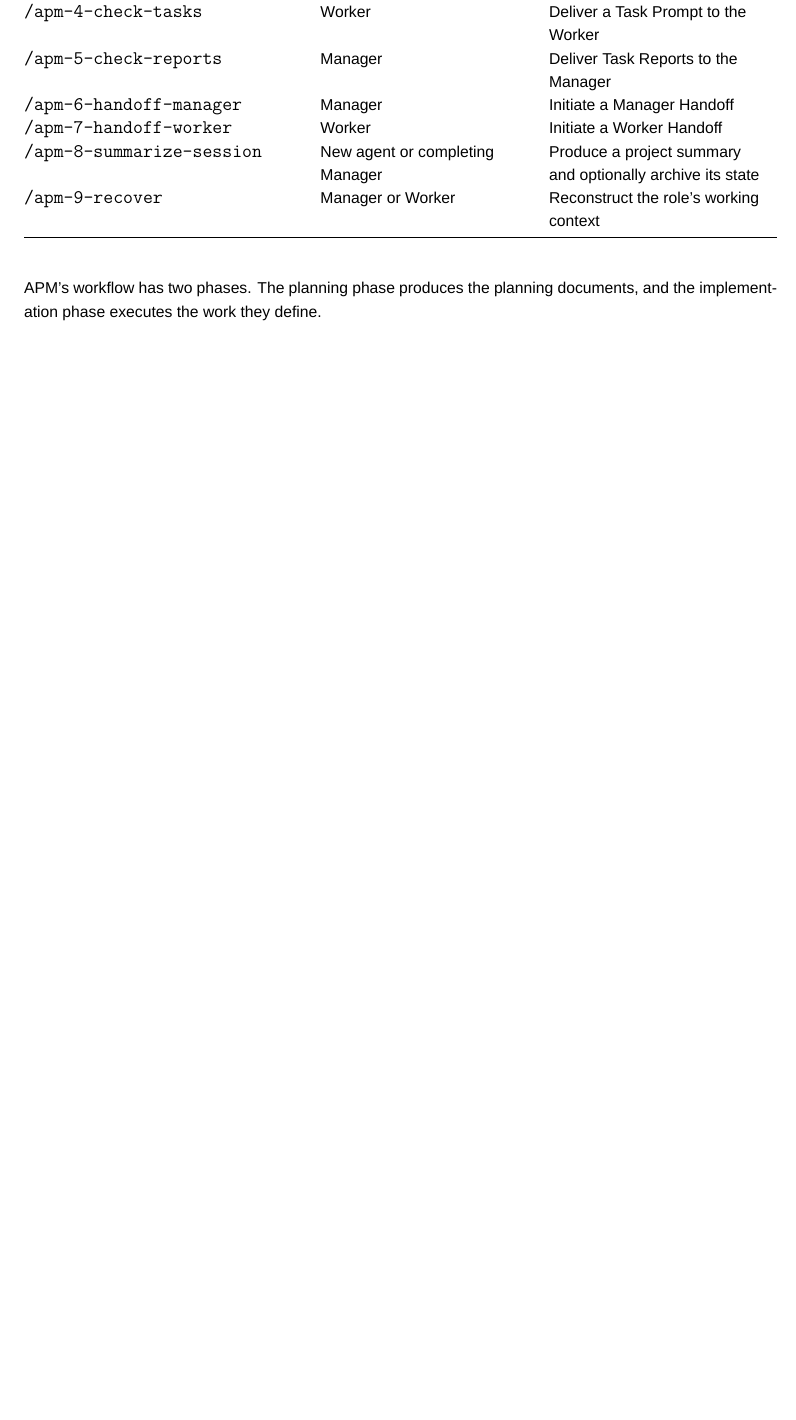
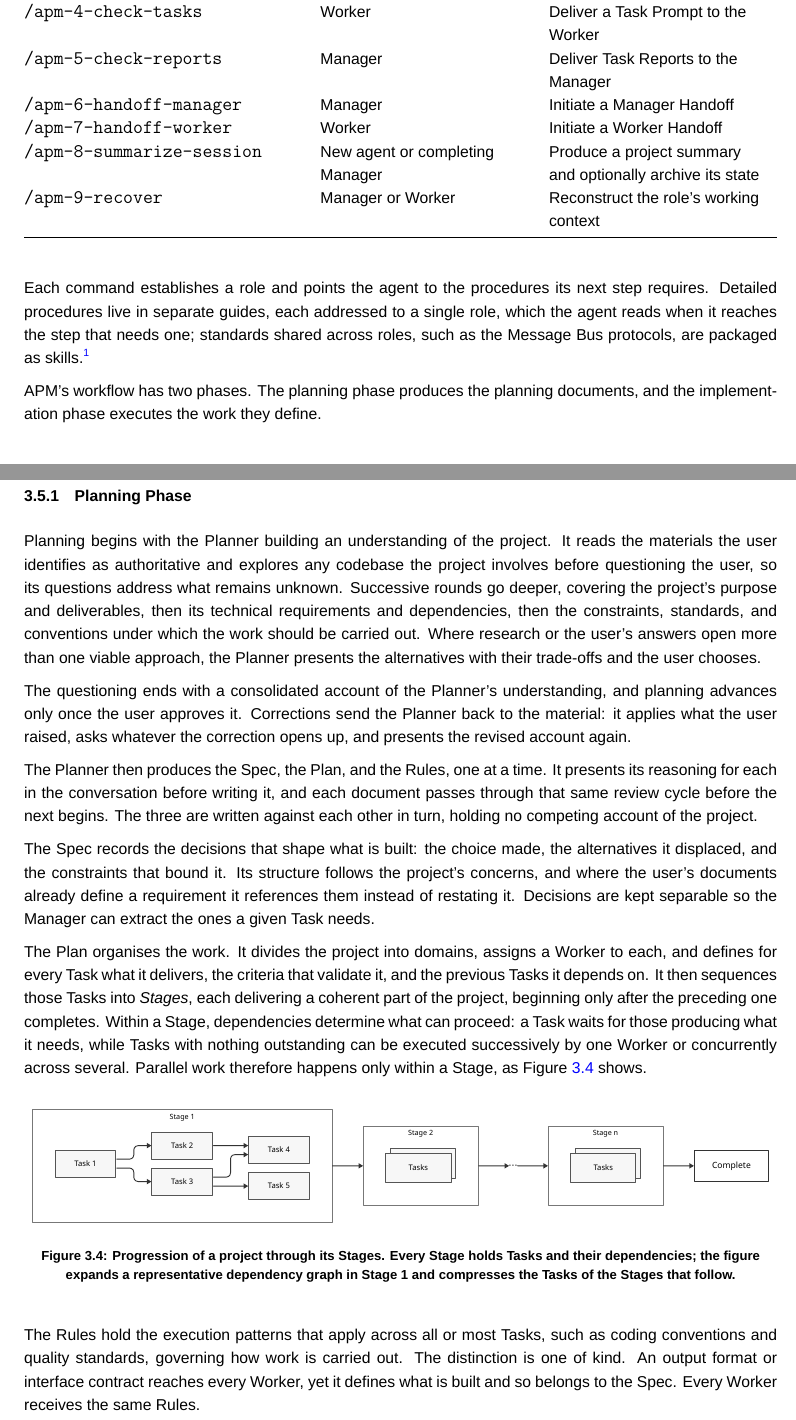
Before and after one commit to sdi2200262/bsc-apm-thesis, a LaTeX thesis (thesis.tex, which reads chapters/framework-design/framework-design.tex): part of page 22 of 69 before the commit and two parts of pages 22 and 23 of 70 after it, the two joined at a grey line, cut so that both start at the same text, the shorter picture padded with empty space. Compiled offline with XeLaTeX; a missing font is replaced by an installed copy or a similar font.

Commit message:
docs(thesis): add framework workflow planning phase

```diff
--- a/chapters/framework-design/framework-design.tex
+++ b/chapters/framework-design/framework-design.tex
@@ -116,4 +116,28 @@ APM exposes its workflow through structured documents and commands. Its artefact
   \end{tabular*}
 \end{table}
 
+Each command establishes a role and points the agent to the procedures its next step requires. Detailed procedures live in separate guides, each addressed to a single role, which the agent reads when it reaches the step that needs one; standards shared across roles, such as the Message Bus protocols, are packaged as skills.\footnote{Agent Skills, an open format for packaging instructions and resources that an agent loads when a task calls for them, originally developed by Anthropic and released as an open standard: \url{https://agentskills.io}.}
+
 APM's workflow has two phases. The planning phase produces the planning documents, and the implementation phase executes the work they define.
+
+\subsection{Planning Phase}
+\label{sec:framework-design-planning-phase}
+
+Planning begins with the Planner building an understanding of the project. It reads the materials the user identifies as authoritative and explores any codebase the project involves before questioning the user, so its questions address what remains unknown. Successive rounds go deeper, covering the project's purpose and deliverables, then its technical requirements and dependencies, then the constraints, standards, and conventions under which the work should be carried out. Where research or the user's answers open more than one viable approach, the Planner presents the alternatives with their trade-offs and the user chooses.
+
+The questioning ends with a consolidated account of the Planner's understanding, and planning advances only once the user approves it. Corrections send the Planner back to the material: it applies what the user raised, asks whatever the correction opens up, and presents the revised account again.
+
+The Planner then produces the Spec, the Plan, and the Rules, one at a time. It presents its reasoning for each in the conversation before writing it, and each document passes through that same review cycle before the next begins. The three are written against each other in turn, holding no competing account of the project.
+
+The Spec records the decisions that shape what is built: the choice made, the alternatives it displaced, and the constraints that bound it. Its structure follows the project's concerns, and where the user's documents already define a requirement it references them instead of restating it. Decisions are kept separable so the Manager can extract the ones a given Task needs.
+
+The Plan organises the work. It divides the project into domains, assigns a Worker to each, and defines for every Task what it delivers, the criteria that validate it, and the previous Tasks it depends on. It then sequences those Tasks into \emph{Stages}, each delivering a coherent part of the project, beginning only after the preceding one completes. Within a Stage, dependencies determine what can proceed: a Task waits for those producing what it needs, while Tasks with nothing outstanding can be executed successively by one Worker or concurrently across several. Parallel work therefore happens only within a Stage, as Figure~\ref{fig:framework-design-stage-progression} shows.
+
+\begin{figure}[H]
+  \centering
+  \includegraphics[width=\textwidth]{assets/figures/framework-design/stage-progression.pdf}
+  \caption{Progression of a project through its Stages. Every Stage holds Tasks and their dependencies; the figure expands a representative dependency graph in Stage 1 and compresses the Tasks of the Stages that follow.}
+  \label{fig:framework-design-stage-progression}
+\end{figure}
+
+The Rules hold the execution patterns that apply across all or most Tasks, such as coding conventions and quality standards, governing how work is carried out. The distinction is one of kind. An output format or interface contract reaches every Worker, yet it defines what is built and so belongs to the Spec. Every Worker receives the same Rules.
```
Also changed, not shown: assets/figures/framework-design/stage-progression.pdf (added), chapters/framework-design/framework-design.tex (2 more changed lines), 1 other file.
